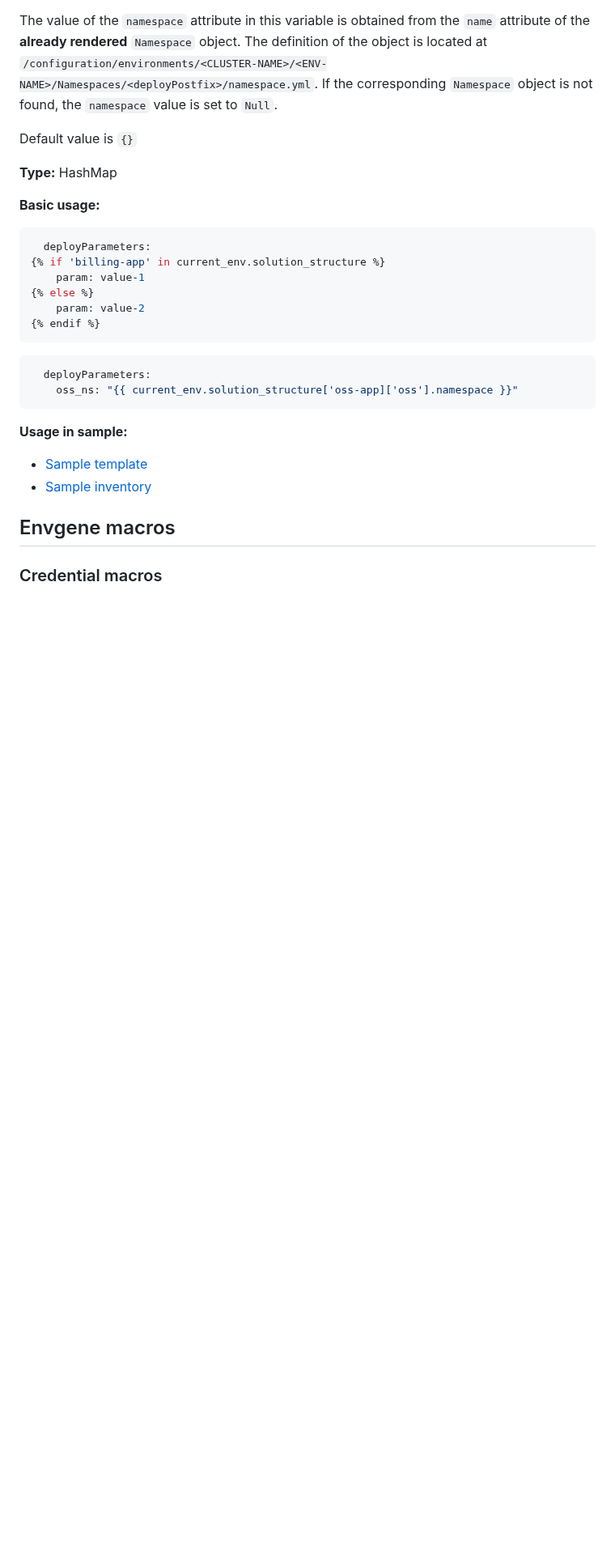
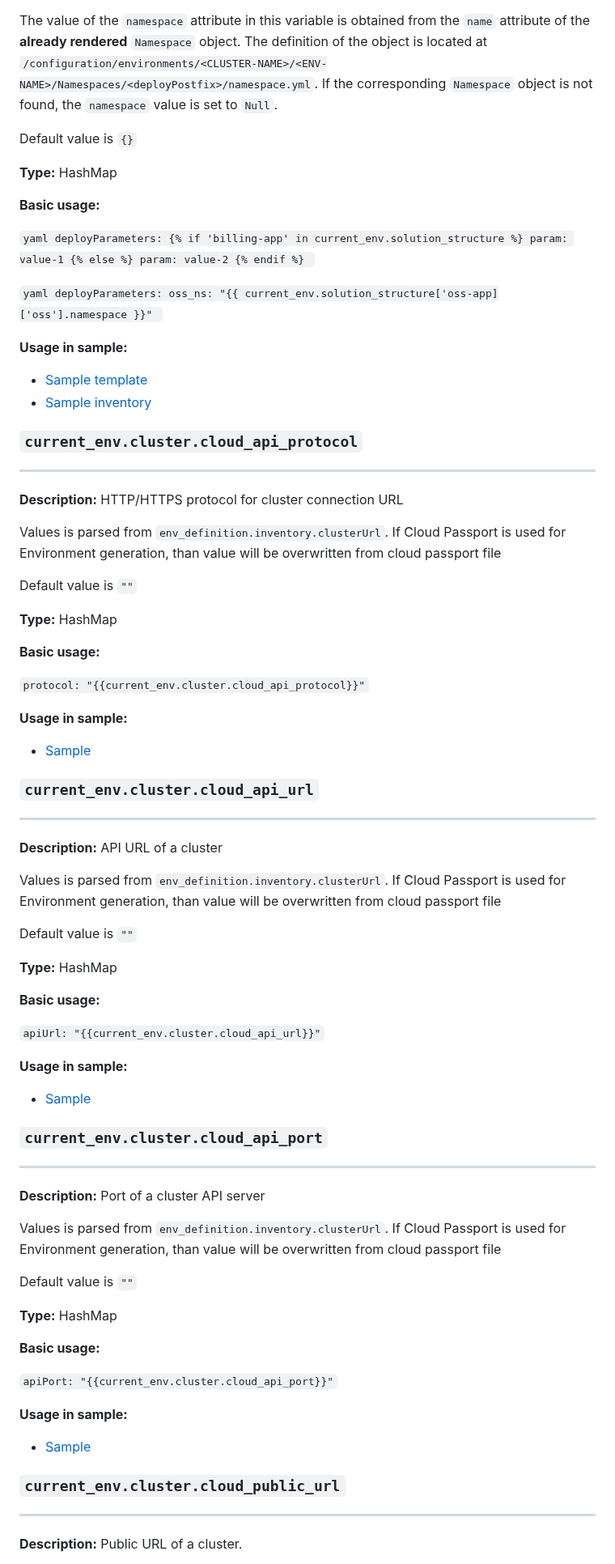
Before and after one commit to tesmarishy/qubership-envgene, a Markdown page: docs/template-macros.md, the part around one of its changes. Shown at 81% size. Drawn GitHub-style; blank space fills up the shorter version.

Commit message:
docs: added `current_env.cluster.xxx` macros description

````diff
--- a/docs/template-macros.md
+++ b/docs/template-macros.md
@@ -244,25 +252,84 @@ Default value is `{}`
 
 **Basic usage:**
 
-```yaml
+`yaml
   deployParameters:
 {% if 'billing-app' in current_env.solution_structure %}
     param: value-1
 {% else %}
     param: value-2
 {% endif %}
-```
+`
 
-```yaml
+`yaml
   deployParameters:
     oss_ns: "{{ current_env.solution_structure['oss-app]['oss'].namespace }}"
-```
+`
 
 **Usage in sample:**
 
 - [Sample template](/samples/templates/env_templates/composite-dev/Namespaces/bss.yml.j2)
 - [Sample inventory](/samples/environments/sample-cloud-name/composite-with-creds/)
 
-## Envgene macros
+### `current_env.cluster.cloud_api_protocol`
 
-### Credential macros
+---
+**Description:** HTTP/HTTPS protocol for cluster connection URL
+
+Values is parsed from `env_definition.inventory.clusterUrl`. If Cloud Passport is used for Environment generation, than value will be overwritten from cloud passport file
+
+Default value is `""`
+
+**Type:** HashMap
+
+**Basic usage:**
+
+`protocol: "{{current_env.cluster.cloud_api_protocol}}"`
+
+**Usage in sample:**
+
+- [Sample](samples/templates/env_templates/composite-dev/cloud.yml.j2)
+
+### `current_env.cluster.cloud_api_url`
+
+---
+**Description:** API URL of a cluster
+
+Values is parsed from `env_definition.inventory.clusterUrl`. If Cloud Passport is used for Environment generation, than value will be overwritten from cloud passport file
+
+Default value is `""`
+
+**Type:** HashMap
+
+**Basic usage:**
+
+`apiUrl: "{{current_env.cluster.cloud_api_url}}"`
+
+**Usage in sample:**
+
+- [Sample](samples/templates/env_templates/composite-dev/cloud.yml.j2)
+
+### `current_env.cluster.cloud_api_port`
+
+---
+**Description:** Port of a cluster API server
+
+Values is parsed from `env_definition.inventory.clusterUrl`. If Cloud Passport is used for Environment generation, than value will be overwritten from cloud passport file
+
+Default value is `""`
+
+**Type:** HashMap
+
+**Basic usage:**
+
+`apiPort: "{{current_env.cluster.cloud_api_port}}"`
+
+**Usage in sample:**
+
+- [Sample](samples/templates/env_templates/composite-dev/cloud.yml.j2)
+
+### `current_env.cluster.cloud_public_url`
+
+---
+**Description:** Public URL of a cluster.
+
````
Also changed, not shown: other parts of docs/template-macros.md (+73 -32 lines).
